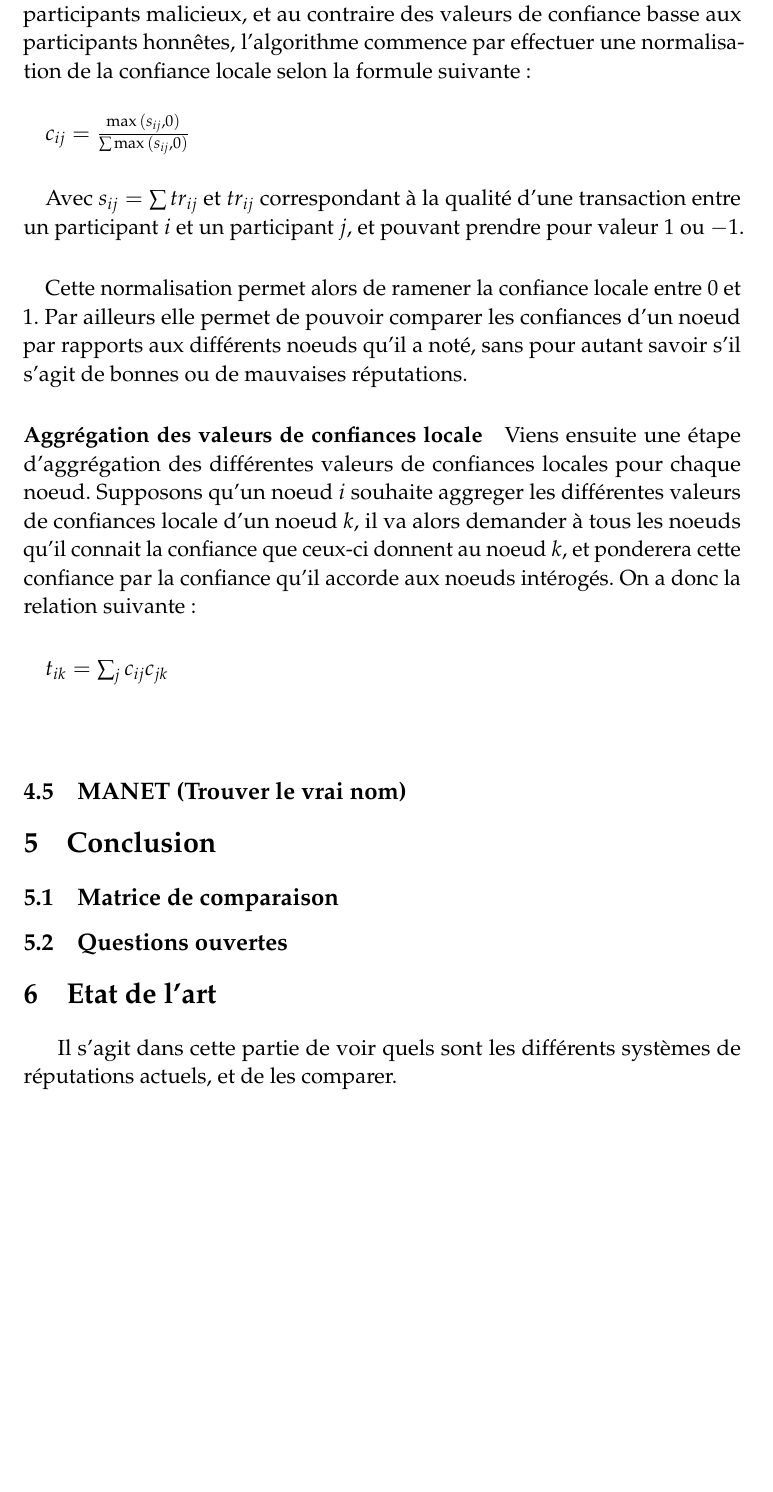
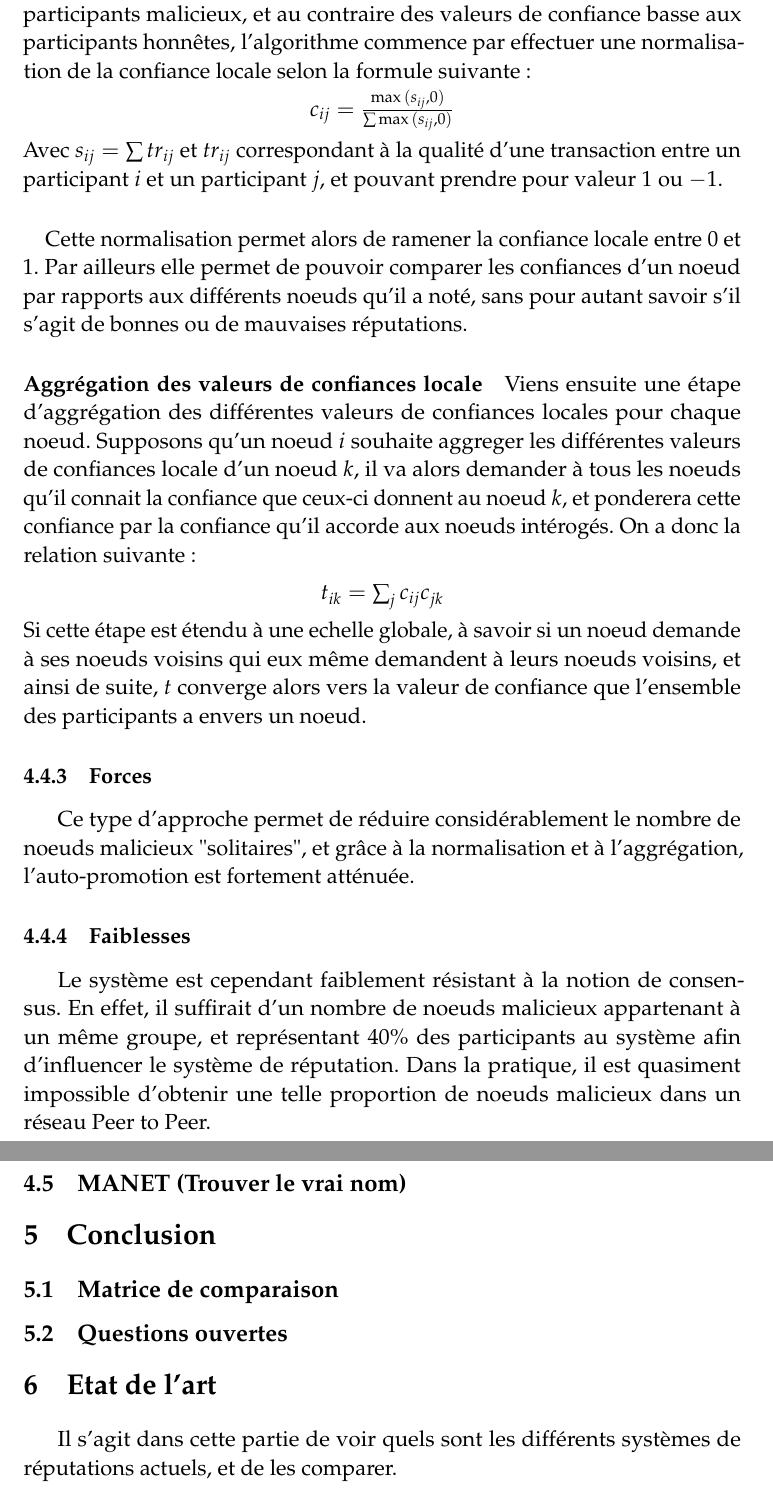
Before and after one commit to Frakt/SBIB, a LaTeX paper (sbib.tex): part of page 10 of 15 before the commit and two parts of pages 10 and 11 of 16 after it, the two joined at a grey line, cut so that both start at the same text, the shorter picture padded with empty space. Compiled offline with pdfLaTeX.

Commit message:
EigenTrust

```diff
--- a/sbib.tex
+++ b/sbib.tex
@@ -327,9 +327,9 @@ Il fonctionne en plusieurs étapes.
 
 \paragraph{Normalisation de la confiance locale}
 Afin d'éviter qu'un participant malicieu puisse donner des valeurs de confiances arbitrairement élevée à d'autres participants malicieux, et au contraire des valeurs de confiance basse aux participants honnêtes, l'algorithme commence par effectuer une normalisation de la confiance locale selon la formule suivante :
-\paragraph{}
-$c_{ij} = \frac{\max{(s_{ij},0)}}{\sum \max{(s_{ij},0)}}$
-\paragraph{}
+\begin{center}
+	$c_{ij} = \frac{\max{(s_{ij},0)}}{\sum \max{(s_{ij},0)}}$
+\end{center}
 Avec $s_{ij} = \sum tr_{ij}$ et $tr_{ij}$ correspondant à la qualité d'une transaction entre un participant $i$ et un participant $j$, et pouvant prendre pour valeur $1$ ou $-1$.
 \paragraph{}
 Cette normalisation permet alors de ramener la confiance locale entre $0$ et $1$.
@@ -339,10 +339,18 @@ Par ailleurs elle permet de pouvoir comparer les confiances d'un noeud par rappo
 Viens ensuite une étape d'aggrégation des différentes valeurs de confiances locales pour chaque noeud.
 Supposons qu'un noeud $i$ souhaite aggreger les différentes valeurs de confiances locale d'un noeud $k$, il va alors demander à tous les noeuds qu'il connait la confiance que ceux-ci donnent au noeud $k$, et ponderera cette confiance par la confiance qu'il accorde aux noeuds intérogés.
 On a donc la relation suivante :
+\begin{center}
+	$t_{ik} = \sum_{j} c_{ij}c_{jk}$
+\end{center}
+Si cette étape est étendu à une echelle globale, à savoir si un noeud demande à ses noeuds voisins qui eux même demandent à leurs noeuds voisins, et ainsi de suite, $t$ converge alors vers la valeur de confiance que l'ensemble des participants a envers un noeud.
 
-\paragraph{}
-$t_{ik} = \sum_{j} c_{ij}c_{jk}$
-\paragraph{}
+\subsubsection{Forces}
+Ce type d'approche permet de réduire considérablement le nombre de noeuds malicieux "solitaires", et grâce à la normalisation et à l'aggrégation, l'auto-promotion est fortement atténuée.
+
+\subsubsection{Faiblesses}
+Le système est cependant faiblement résistant à la notion de consensus.
+En effet, il suffirait d'un nombre de noeuds malicieux appartenant à un même groupe, et représentant 40\% des participants au système afin d'influencer le système de réputation.
+Dans la pratique, il est quasiment impossible d'obtenir une telle proportion de noeuds malicieux dans un réseau Peer to Peer.
 
 \subsection{MANET (Trouver le vrai nom)}
 
```
Also changed, not shown: sbib.tex (2 more changed lines).
